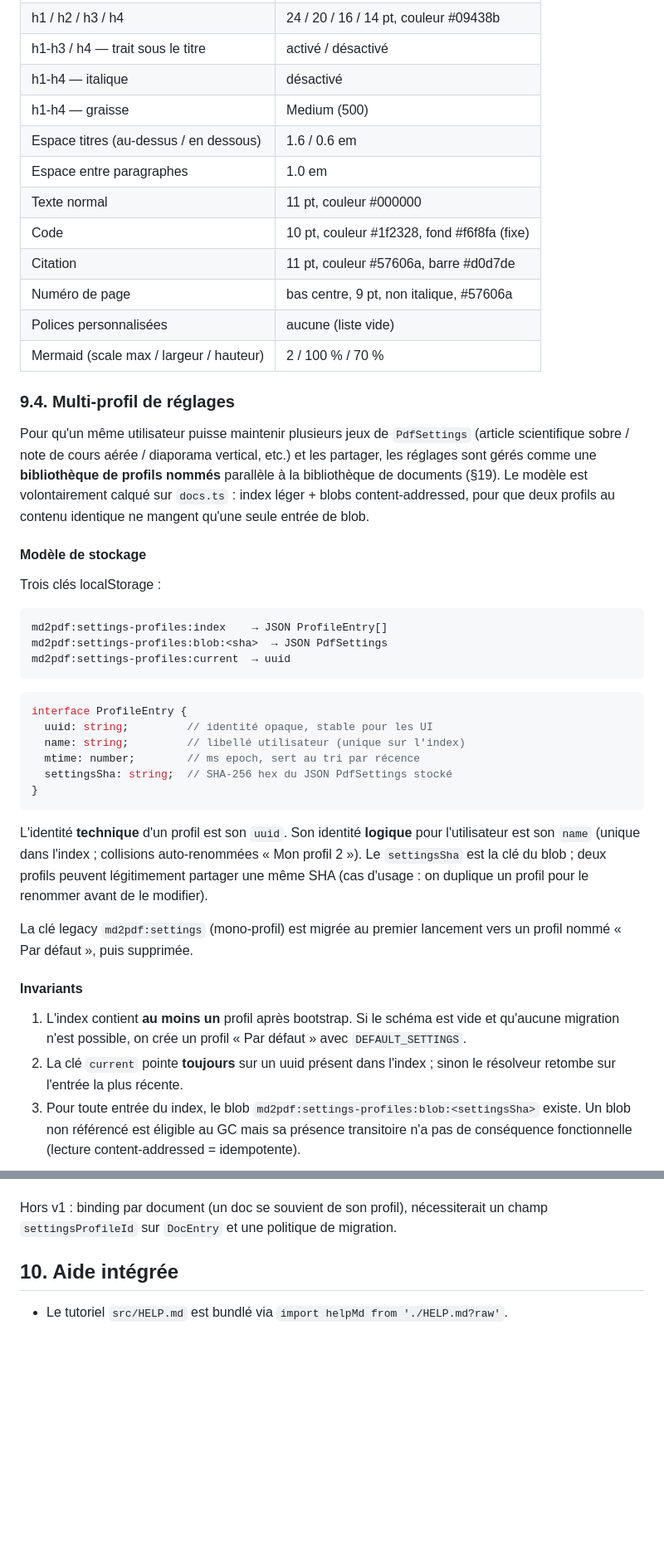
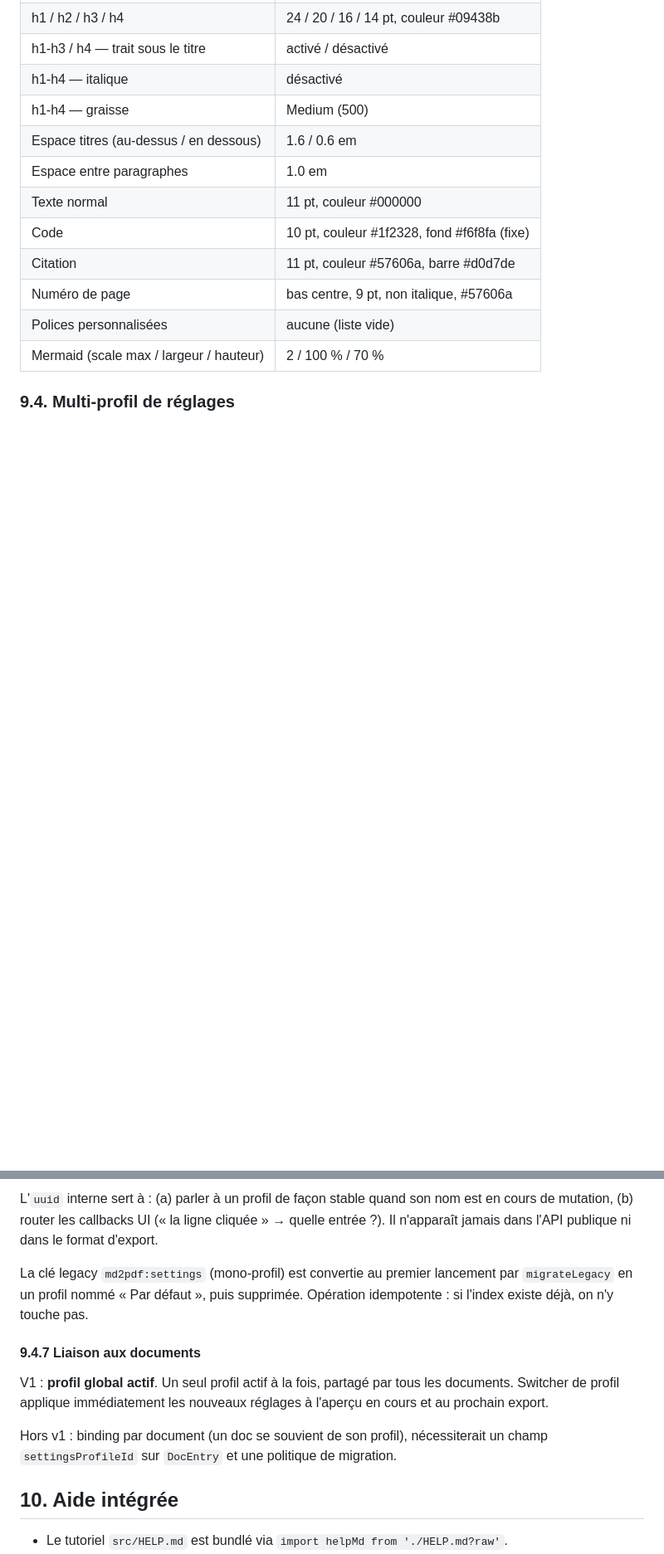
Before and after one commit to orlarey/markpage, a Markdown page: SPEC.md, 2 parts joined by grey strips. Shown at 83% size. GitHub-like rendering; blank space fills up the shorter version.

````diff
--- a/SPEC.md
+++ b/SPEC.md
@@ -746,54 +746,3 @@ juste assez pour deux colonnes confortables.
 
 ### 9.4. Multi-profil de réglages
 
-Pour qu'un même utilisateur puisse maintenir plusieurs jeux de
-`PdfSettings` (article scientifique sobre / note de cours aérée /
-diaporama vertical, etc.) et les partager, les réglages sont gérés
-comme une **bibliothèque de profils nommés** parallèle à la
-bibliothèque de documents (§19). Le modèle est volontairement
-calqué sur `docs.ts` : index léger + blobs content-addressed, pour
-que deux profils au contenu identique ne mangent qu'une seule entrée
-de blob.
-
-#### Modèle de stockage
-
-Trois clés localStorage :
-
-```
-md2pdf:settings-profiles:index    → JSON ProfileEntry[]
-md2pdf:settings-profiles:blob:<sha>  → JSON PdfSettings
-md2pdf:settings-profiles:current  → uuid
-```
-
-```ts
-interface ProfileEntry {
-  uuid: string;         // identité opaque, stable pour les UI
-  name: string;         // libellé utilisateur (unique sur l'index)
-  mtime: number;        // ms epoch, sert au tri par récence
-  settingsSha: string;  // SHA-256 hex du JSON PdfSettings stocké
-}
-```
-
-L'identité **technique** d'un profil est son `uuid`. Son identité
-**logique** pour l'utilisateur est son `name` (unique dans l'index ;
-collisions auto-renommées « Mon profil 2 »). Le `settingsSha` est la
-clé du blob ; deux profils peuvent légitimement partager une même
-SHA (cas d'usage : on duplique un profil pour le renommer avant de
-le modifier).
-
-La clé legacy `md2pdf:settings` (mono-profil) est migrée au premier
-lancement vers un profil nommé « Par défaut », puis supprimée.
-
-#### Invariants
-
-1. L'index contient **au moins un** profil après bootstrap. Si le
-   schéma est vide et qu'aucune migration n'est possible, on crée un
-   profil « Par défaut » avec `DEFAULT_SETTINGS`.
-2. La clé `current` pointe **toujours** sur un uuid présent dans
-   l'index ; sinon le résolveur retombe sur l'entrée la plus
-   récente.
-3. Pour toute entrée du index, le blob `md2pdf:settings-profiles:blob:<settingsSha>`
-   existe. Un blob non référencé est éligible au GC mais sa présence
-   transitoire n'a pas de conséquence fonctionnelle (lecture
-   content-addressed = idempotente).
-
@@ -887,3 +909,19 @@ nouveaux réglages à l'aperçu en cours et au prochain export.
+L'`uuid` interne sert à : (a) parler à un profil de façon stable
+quand son nom est en cours de mutation, (b) router les callbacks UI
+(« la ligne cliquée » → quelle entrée ?). Il n'apparaît jamais dans
+l'API publique ni dans le format d'export.
+
+La clé legacy `md2pdf:settings` (mono-profil) est convertie au
+premier lancement par `migrateLegacy` en un profil nommé « Par
+défaut », puis supprimée. Opération idempotente : si l'index existe
+déjà, on n'y touche pas.
+
+#### 9.4.7 Liaison aux documents
+
+V1 : **profil global actif**. Un seul profil actif à la fois,
+partagé par tous les documents. Switcher de profil applique
+immédiatement les nouveaux réglages à l'aperçu en cours et au
+prochain export.
 
 Hors v1 : binding par document (un doc se souvient de son profil),
 nécessiterait un champ `settingsProfileId` sur `DocEntry` et une
````
Also changed, not shown: other parts of SPEC.md (+145 -72 lines).
